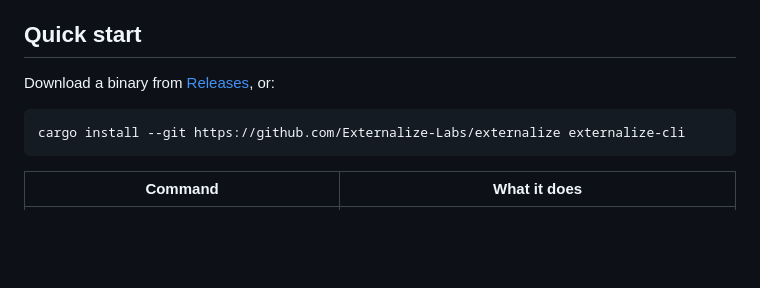
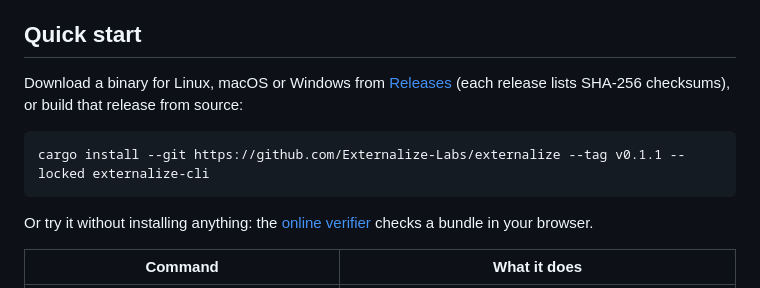
Before and after one commit to Externalize-Labs/externalize, a Markdown page: README.md, the part around the change. GitHub-like rendering; blank space fills up the shorter version.

Commit message:
docs: pin the source install to the release and link the online verifier

````diff
--- a/README.md
+++ b/README.md
@@ -56,11 +56,17 @@ each of these to real mainnet data.
 
 ## Quick start
 
-Download a binary from [Releases](https://github.com/Externalize-Labs/externalize/releases), or:
+Download a binary for Linux, macOS or Windows from
+[Releases](https://github.com/Externalize-Labs/externalize/releases) (each
+release lists SHA-256 checksums), or build that release from source:
 
 ```sh
-cargo install --git https://github.com/Externalize-Labs/externalize externalize-cli
+cargo install --git https://github.com/Externalize-Labs/externalize --tag v0.1.1 --locked externalize-cli
 ```
+
+Or try it without installing anything: the
+[online verifier](https://externalize-labs.github.io/externalize/) checks a
+bundle in your browser.
 
 | Command | What it does |
 |---|---|
````
